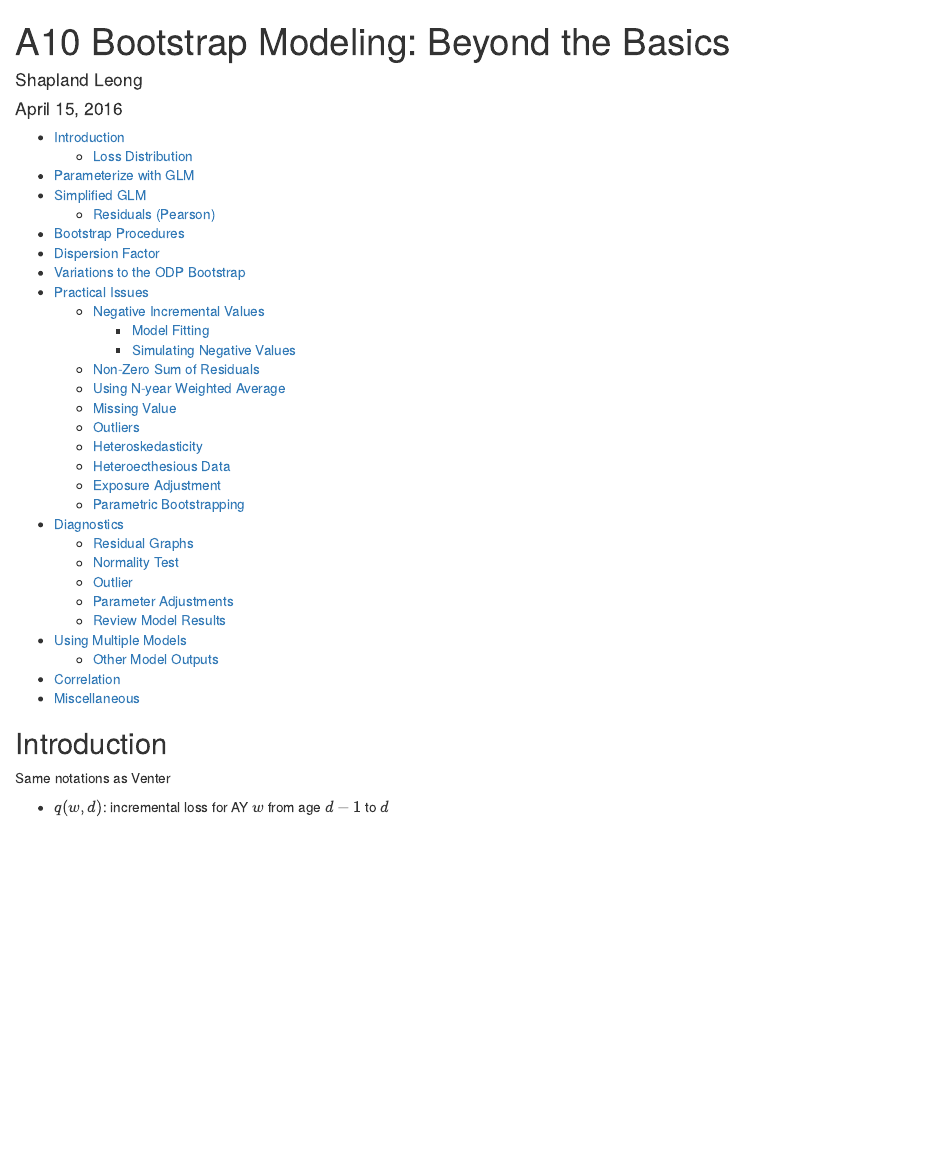
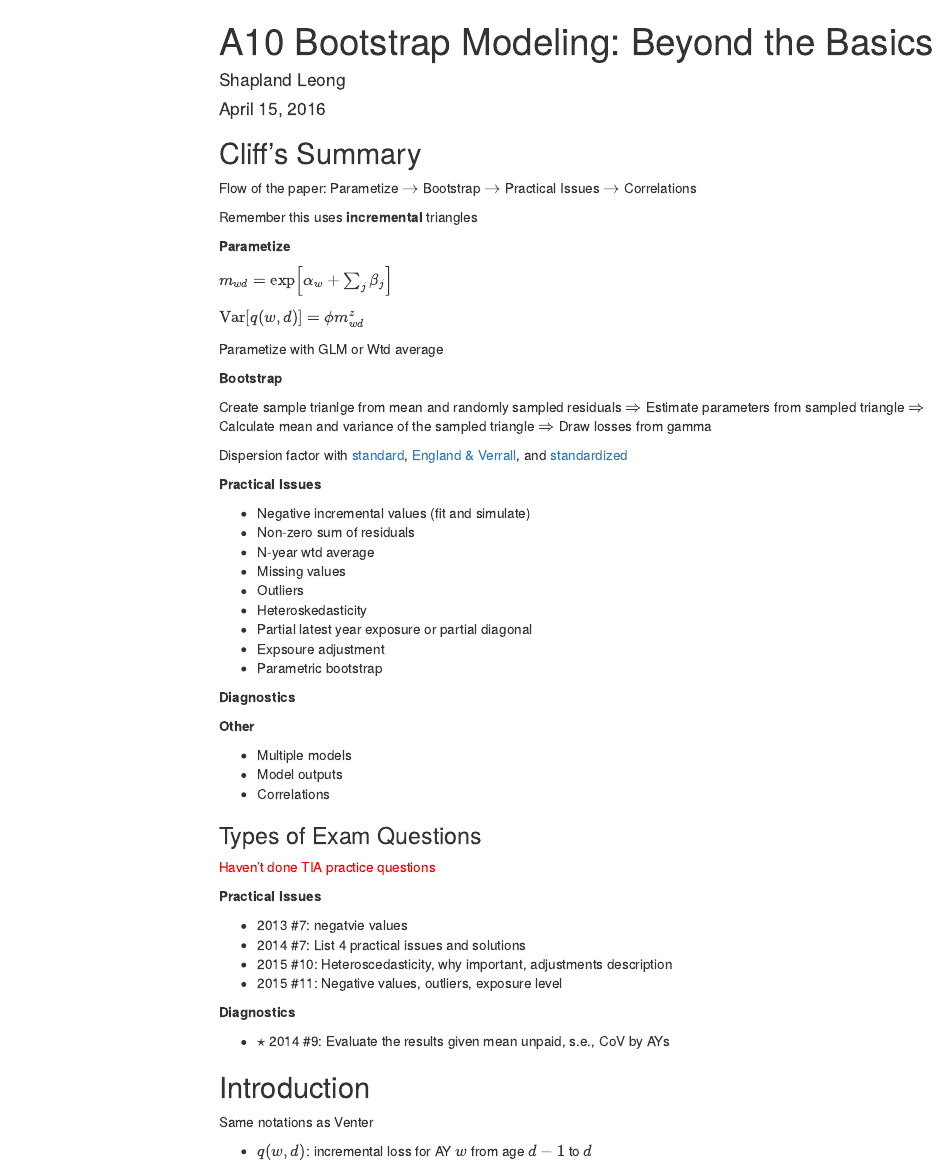
Before and after one commit to cliffordlau/Exam-7-Notes, an R Markdown document (Section A/A10-Bootstrap-Modeling.Rmd): the page in a window 1100 px wide, from its top. Rendered offline with R 4.5, knitr and Pandoc, with nearby package versions; menus at the side of the page are left out.

Commit message:
A10 including questions

```diff
--- a/Section A/A10-Bootstrap-Modeling.Rmd
+++ b/Section A/A10-Bootstrap-Modeling.Rmd
@@ -10,3 +14,57 @@ output:
+## Cliff's Summary
+
+Flow of the paper: Parametize $\rightarrow$ Bootstrap $\rightarrow$ Practical Issues $\rightarrow$ Correlations
+
+Remember this uses **incremental** triangles
+
+**Parametize**
+
+$m_{wd} = \operatorname{exp} \left [\alpha_w + \sum_j \beta_j \right]$
+
+$\operatorname{Var}[q(w,d)] = \phi m_{wd}^z$
+
+Parametize with GLM or Wtd average
+
+**Bootstrap**
+
+Create sample trianlge from mean and randomly sampled residuals $\Rightarrow$ Estimate parameters from sampled triangle $\Rightarrow$ Calculate mean and variance of the sampled triangle $\Rightarrow$ Draw losses from gamma
+
+Dispersion factor with [standard](#std-dispersion), [England & Verrall](#EV-dispersion), and [standardized](#standardized-dispersion)
+
+**Practical Issues**
+
+* Negative incremental values (fit and simulate)
+* Non-zero sum of residuals
+* N-year wtd average
+* Missing values
+* Outliers
+* Heteroskedasticity
+* Partial latest year exposure or partial diagonal
+* Expsoure adjustment
+* Parametric bootstrap
+
+**Diagnostics**
+
+**Other**
+
+* Multiple models
+* Model outputs
+* Correlations
+
+### Types of Exam Questions
+
+<span style="color:red">Haven't done TIA practice questions</span>
+
+**Practical Issues**
+
+* 2013 #7: negatvie values
+* 2014 #7: List 4 practical issues and solutions
+* 2015 #10: Heteroscedasticity, why important, adjustments description
+* 2015 #11: Negative values, outliers, exposure level
+
+**Diagnostics**
+
+* $\star$ 2014 #9: Evaluate the results given mean unpaid, s.e., CoV by AYs
 
 ## Introduction
 
```
Also changed, not shown: Section A/A10-Bootstrap-Modeling.html (added), Section A/A10-Bootstrap-Modeling.Rmd (44 more changed lines).
